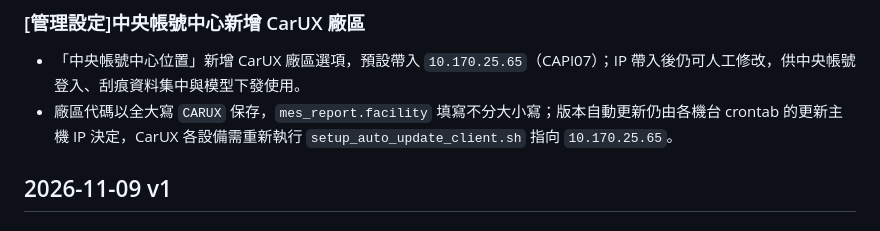
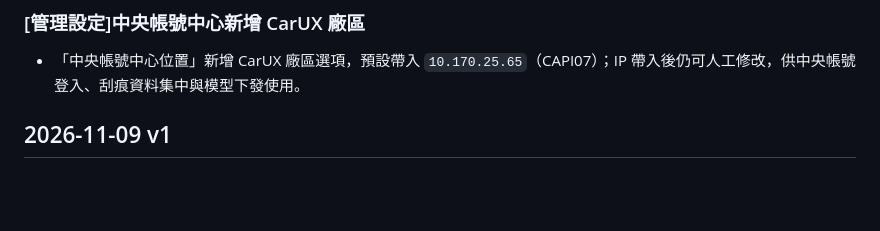
Before and after one commit to killeress/PatchCore-AI-Detection, a Markdown page: CHANGELOG.md, the part around the change. Drawn GitHub-style; blank space fills up the shorter version.

Commit message:
docs: simplify CarUX central location changelog

```diff
--- a/CHANGELOG.md
+++ b/CHANGELOG.md
@@ -5,7 +5,6 @@
 ### [管理設定]中央帳號中心新增 CarUX 廠區
 
 - 「中央帳號中心位置」新增 CarUX 廠區選項，預設帶入 `10.170.25.65`（CAPI07）；IP 帶入後仍可人工修改，供中央帳號登入、刮痕資料集中與模型下發使用。
-- 廠區代碼以全大寫 `CARUX` 保存，`mes_report.facility` 填寫不分大小寫；版本自動更新仍由各機台 crontab 的更新主機 IP 決定，CarUX 各設備需重新執行 `setup_auto_update_client.sh` 指向 `10.170.25.65`。
 
 ## 2026-11-09 v1
 
```
